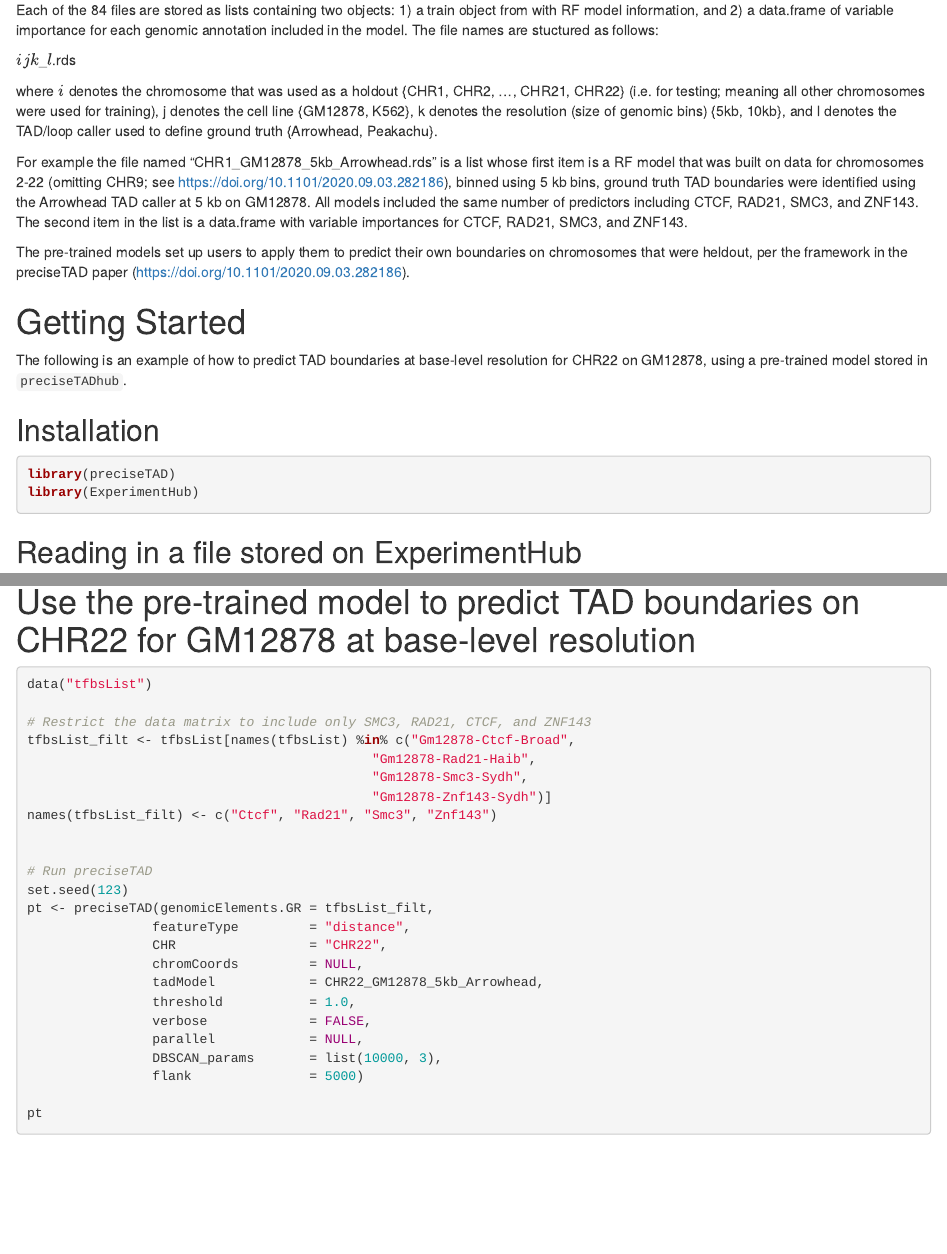
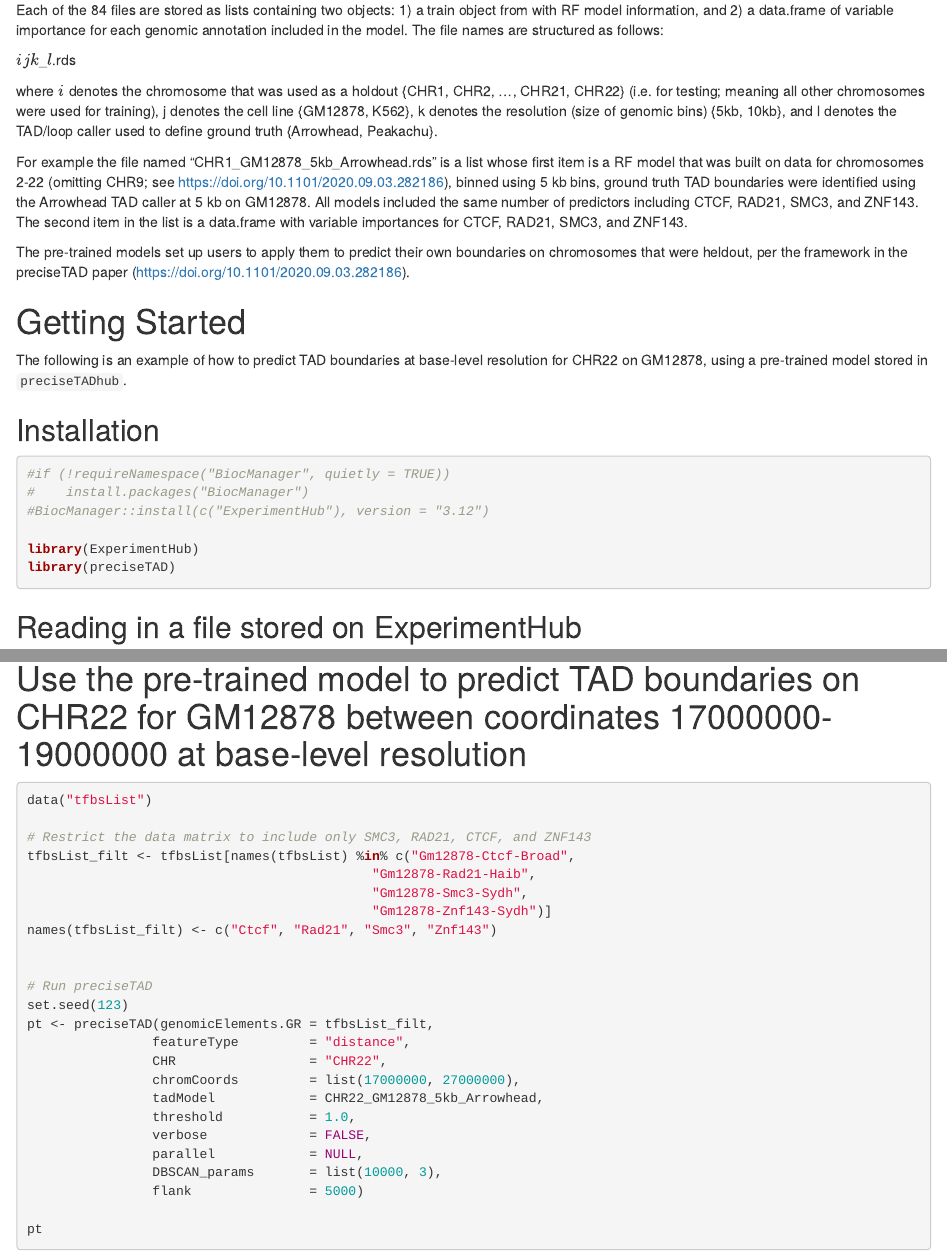
Before and after one commit to bioc/preciseTADhub, an R Markdown document (vignettes/preciseTADhub.Rmd): the page in a window 1100 px wide, from 460 px down, and a second part further down, joined at a grey line. Rendered offline with R 4.5, knitr and Pandoc, with nearby package versions; drawn as R Markdown's standard HTML page in place of the format the file asks for; some code elsewhere in the file could not run offline.

Commit message:
changed R version; version bump; edits to vignette

````diff
--- a/vignettes/preciseTADhub.Rmd
+++ b/vignettes/preciseTADhub.Rmd
@@ -27,7 +27,7 @@ knitr::opts_chunk$set(warnings = FALSE, message = FALSE)
 
 `preciseTADhub` is an ExperimentData R package that supplements the `preciseTAD` software R package. `preciseTADhub` offers users access to pre-trained random forest classification models used to predict TAD/loop boundary regions. The model building process introduced by `preciseTAD` (https://doi.org/10.1101/2020.09.03.282186) can be computationally intensive. To avoid this burden, we have provided users with 84 (2 cell lines $\times$ 2 ground truth boundaries $\times$ 21 autosomal chromosomes) .RDS files containing pre-trained models that can be leveraged to predict TAD and/or chromatin loop boundaries at base-level resolution using functionality provided by `preciseTAD` (https://bioconductor.org/packages/devel/bioc/vignettes/preciseTAD/inst/doc/preciseTAD.html).
 
-Each of the 84 files are stored as lists containing two objects: 1) a train object from \code{caret} with RF model information, and 2) a data.frame of variable importance for each genomic annotation included in the model. The file names are stuctured as follows:
+Each of the 84 files are stored as lists containing two objects: 1) a train object from \code{caret} with RF model information, and 2) a data.frame of variable importance for each genomic annotation included in the model. The file names are structured as follows:
 
 $i$_$j$_$k$_$l$.rds
 
@@ -44,8 +44,12 @@ The following is an example of how to predict TAD boundaries at base-level resol
 ## Installation
 
 ```{r}
+#if (!requireNamespace("BiocManager", quietly = TRUE))
+#    install.packages("BiocManager")
+#BiocManager::install(c("ExperimentHub"), version = "3.12")
+
+library(ExperimentHub)
 library(preciseTAD)
-library(ExperimentHub)
 ```
 
 ## Reading in a file stored on ExperimentHub
@@ -185,7 +189,7 @@ readEH <- function(chr, cl, gt){
 CHR22_GM12878_5kb_Arrowhead <- readEH(chr = "CHR22", cl = "GM12878", gt = "Arrowhead")
 ```
 
-# Use the pre-trained model to predict TAD boundaries on CHR22 for GM12878 at base-level resolution
+# Use the pre-trained model to predict TAD boundaries on CHR22 for GM12878 between coordinates 17000000-19000000 at base-level resolution
 
 ```{r, eval=FALSE}
 data("tfbsList")
@@ -203,7 +207,7 @@ set.seed(123)
 pt <- preciseTAD(genomicElements.GR = tfbsList_filt,
                 featureType         = "distance",
                 CHR                 = "CHR22",
-                chromCoords         = NULL,
+                chromCoords         = list(17000000, 27000000),
                 tadModel            = CHR22_GM12878_5kb_Arrowhead,
                 threshold           = 1.0,
                 verbose             = FALSE,
````
Also changed, not shown: 4 other files.
